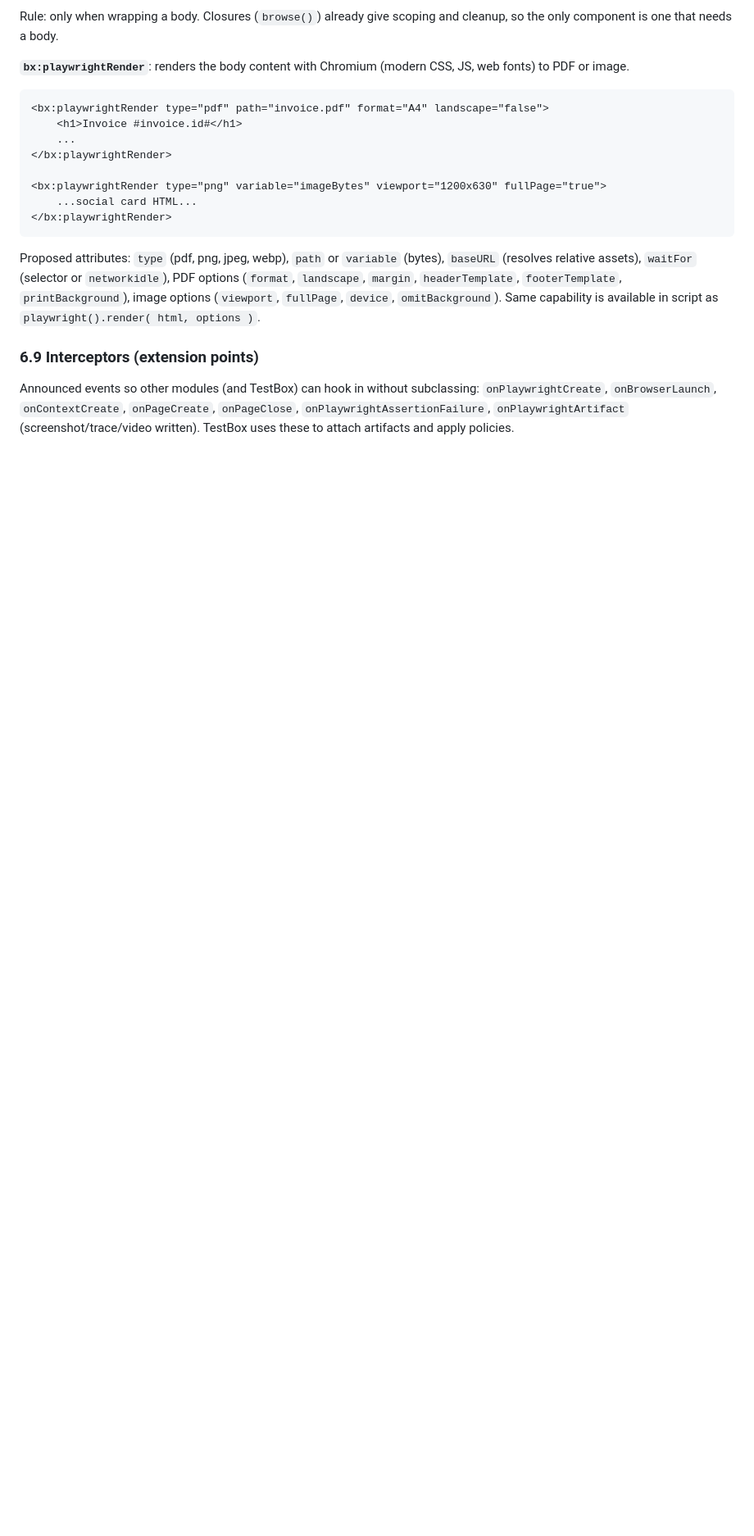
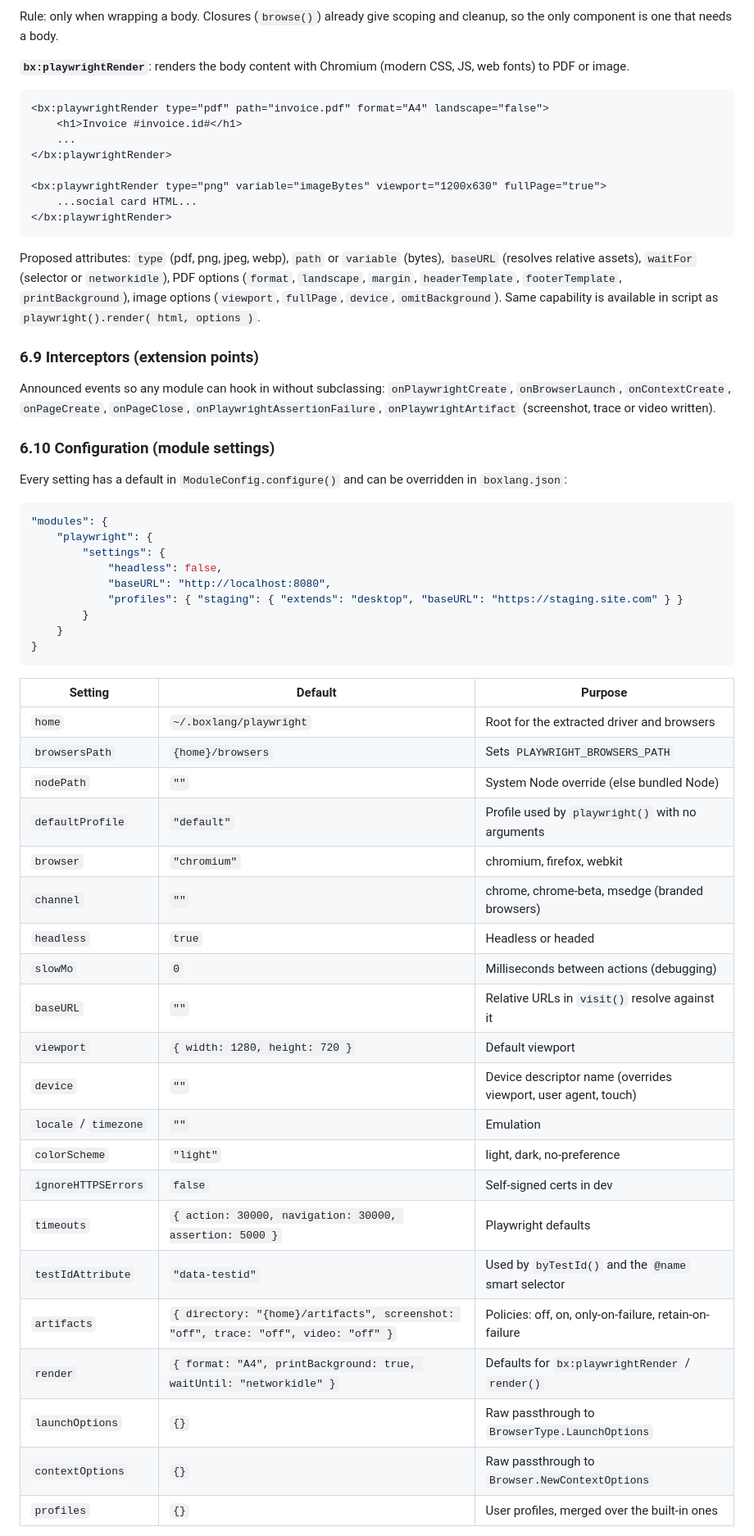
Before and after one commit to ortus-boxlang/bx-playwright, a Markdown page: docs/PLAN.md, the part around one of its changes. Shown at 82% size. GitHub-like rendering; blank space fills up the shorter version.

````diff
--- a/docs/PLAN.md
+++ b/docs/PLAN.md
@@ -302,5 +306,46 @@ Proposed attributes: `type` (pdf, png, jpeg, webp), `path` or `variable` (bytes)
 
 ### 6.9 Interceptors (extension points)
 
-Announced events so other modules (and TestBox) can hook in without subclassing:
-`onPlaywrightCreate`, `onBrowserLaunch`, `onContextCreate`, `onPageCreate`, `onPageClose`, `onPlaywrightAssertionFailure`, `onPlaywrightArtifact` (screenshot/trace/video written). TestBox uses these to attach artifacts and apply policies.
+Announced events so any module can hook in without subclassing:
+`onPlaywrightCreate`, `onBrowserLaunch`, `onContextCreate`, `onPageCreate`, `onPageClose`, `onPlaywrightAssertionFailure`, `onPlaywrightArtifact` (screenshot, trace or video written).
+
+### 6.10 Configuration (module settings)
+
+Every setting has a default in `ModuleConfig.configure()` and can be overridden in `boxlang.json`:
+
+```json
+"modules": {
+    "playwright": {
+        "settings": {
+            "headless": false,
+            "baseURL": "http://localhost:8080",
+            "profiles": { "staging": { "extends": "desktop", "baseURL": "https://staging.site.com" } }
+        }
+    }
+}
+```
+
+| Setting | Default | Purpose |
+|---|---|---|
+| `home` | `~/.boxlang/playwright` | Root for the extracted driver and browsers |
+| `browsersPath` | `{home}/browsers` | Sets `PLAYWRIGHT_BROWSERS_PATH` |
+| `nodePath` | `""` | System Node override (else bundled Node) |
+| `defaultProfile` | `"default"` | Profile used by `playwright()` with no arguments |
+| `browser` | `"chromium"` | chromium, firefox, webkit |
+| `channel` | `""` | chrome, chrome-beta, msedge (branded browsers) |
+| `headless` | `true` | Headless or headed |
+| `slowMo` | `0` | Milliseconds between actions (debugging) |
+| `baseURL` | `""` | Relative URLs in `visit()` resolve against it |
+| `viewport` | `{ width: 1280, height: 720 }` | Default viewport |
+| `device` | `""` | Device descriptor name (overrides viewport, user agent, touch) |
+| `locale` / `timezone` | `""` | Emulation |
+| `colorScheme` | `"light"` | light, dark, no-preference |
+| `ignoreHTTPSErrors` | `false` | Self-signed certs in dev |
+| `timeouts` | `{ action: 30000, navigation: 30000, assertion: 5000 }` | Playwright defaults |
+| `testIdAttribute` | `"data-testid"` | Used by `byTestId()` and the `@name` smart selector |
+| `artifacts` | `{ directory: "{home}/artifacts", screenshot: "off", trace: "off", video: "off" }` | Policies: off, on, only-on-failure, retain-on-failure |
+| `render` | `{ format: "A4", printBackground: true, waitUntil: "networkidle" }` | Defaults for `bx:playwrightRender` / `render()` |
+| `launchOptions` | `{}` | Raw passthrough to `BrowserType.LaunchOptions` |
+| `contextOptions` | `{}` | Raw passthrough to `Browser.NewContextOptions` |
+| `profiles` | `{}` | User profiles, merged over the built-in ones |
+
````
Also changed, not shown: other parts of docs/PLAN.md (+66 -32 lines).
